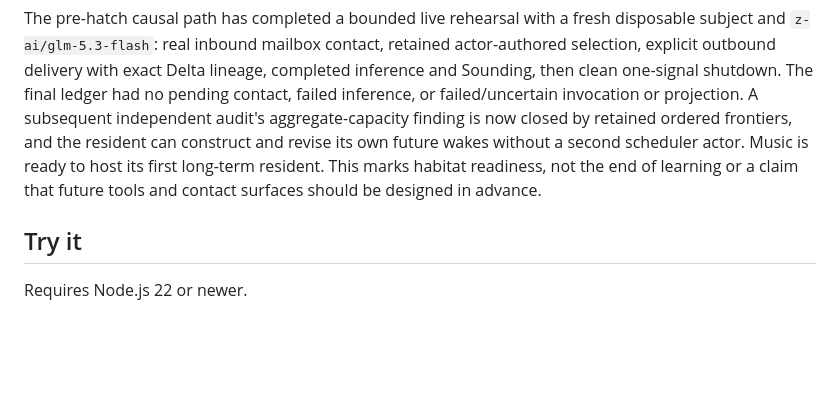
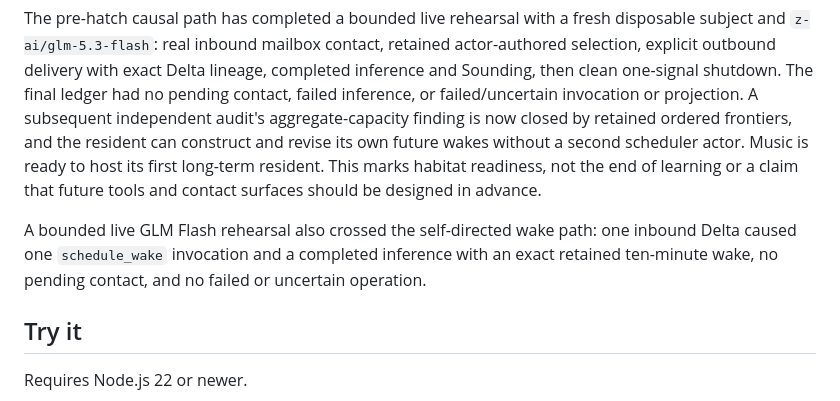
Before and after one commit to x3haloed/music, a Markdown page: README.md, the part around the change. GitHub-like rendering; blank space fills up the shorter version.

Commit message:
record live self-directed wake

```diff
--- a/README.md
+++ b/README.md
@@ -138,6 +138,11 @@ host its first long-term resident. This marks
 habitat readiness, not the end of learning or a claim that future tools and
 contact surfaces should be designed in advance.
 
+A bounded live GLM Flash rehearsal also crossed the self-directed wake path: one
+inbound Delta caused one `schedule_wake` invocation and a completed inference
+with an exact retained ten-minute wake, no pending contact, and no failed or
+uncertain operation.
+
 ## Try it
 
 Requires Node.js 22 or newer.
```
Also changed, not shown: .codex/work-frontier.md (+8 -0 lines), DESIGN.md (+9 -0 lines).
